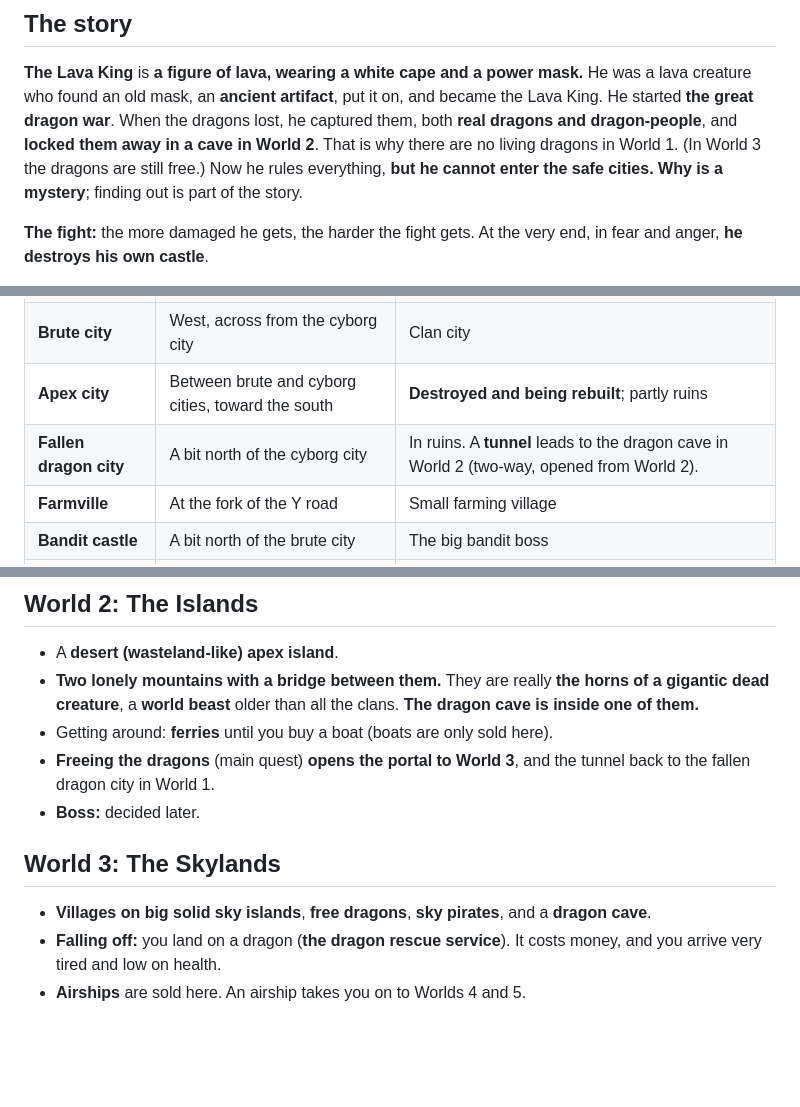
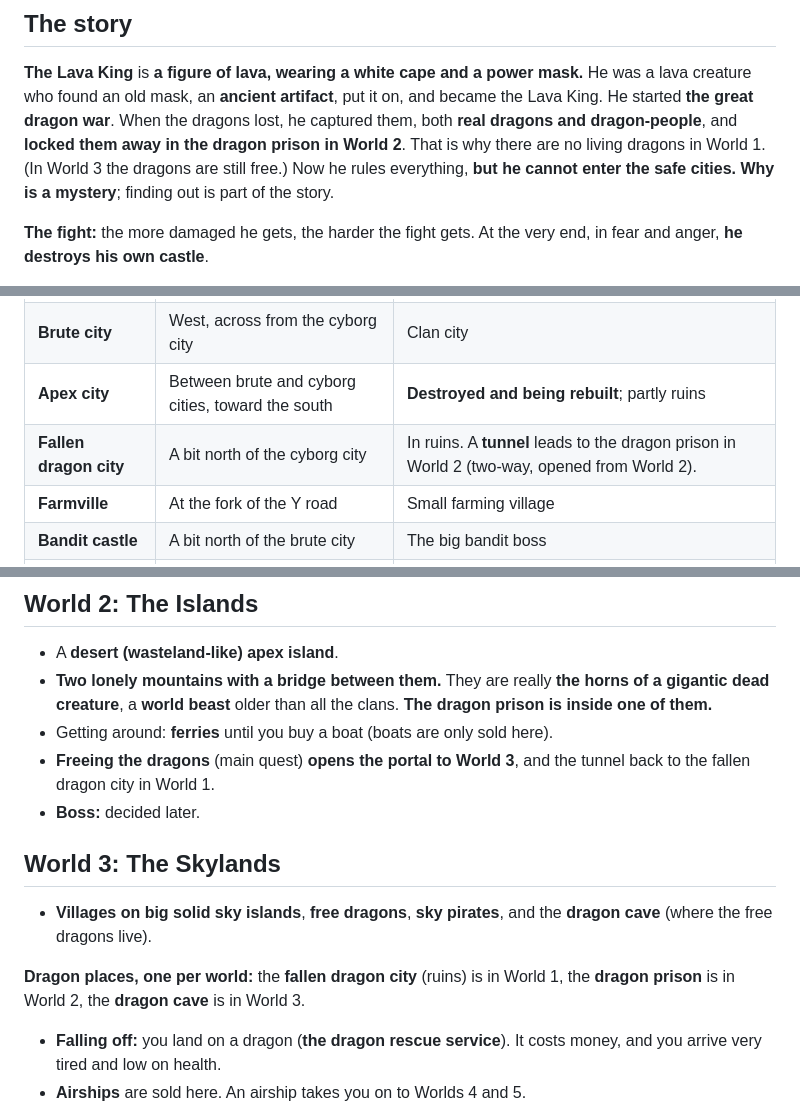
Before and after one commit to miniminefred/medieval, a Markdown page: docs/DESIGN.md, 3 parts joined by grey strips. Drawn GitHub-style; blank space fills up the shorter version.

Commit message:
Design: dragon city in W1, dragon prison in W2, dragon cave in W3

```diff
--- a/docs/DESIGN.md
+++ b/docs/DESIGN.md
@@ -46,8 +46,8 @@ weapons). **F5** toggles third-person so you can see your character.
 **The Lava King** is **a figure of lava, wearing a white cape and a power mask.**
 He was a lava creature who found an old mask, an **ancient artifact**, put it on, and
 became the Lava King. He started **the great dragon war**. When the dragons lost, he
-captured them, both **real dragons and dragon-people**, and **locked them away in a
-cave in World 2**. That is why there are no living dragons in World 1. (In World 3
+captured them, both **real dragons and dragon-people**, and **locked them away in
+the dragon prison in World 2**. That is why there are no living dragons in World 1. (In World 3
 the dragons are still free.) Now he rules everything, **but he cannot enter the safe
 cities. Why is a mystery**; finding out is part of the story.
 
@@ -161,7 +161,7 @@ Each world has **a boss who serves the Lava King**.
 | **Cyborg city** | East, just above the snow line | Safe quest town. **Built.** See below. |
 | **Brute city** | West, across from the cyborg city | Clan city |
 | **Apex city** | Between brute and cyborg cities, toward the south | **Destroyed and being rebuilt**; partly ruins |
-| **Fallen dragon city** | A bit north of the cyborg city | In ruins. A **tunnel** leads to the dragon cave in World 2 (two-way, opened from World 2). |
+| **Fallen dragon city** | A bit north of the cyborg city | In ruins. A **tunnel** leads to the dragon prison in World 2 (two-way, opened from World 2). |
 | **Farmville** | At the fork of the Y road | Small farming village |
 | **Bandit castle** | A bit north of the brute city | The big bandit boss |
 | **Ruined camps** | Around the map | Scorpion nests |
@@ -214,7 +214,7 @@ lamps and lights (with the day/night cycle) → enterable houses → NPCs.
 - A **desert (wasteland-like) apex island**.
 - **Two lonely mountains with a bridge between them.** They are really **the horns of
   a gigantic dead creature**, a **world beast** older than all the clans. **The dragon
-  cave is inside one of them.**
+  prison is inside one of them.**
 - Getting around: **ferries** until you buy a boat (boats are only sold here).
 - **Freeing the dragons** (main quest) **opens the portal to World 3**, and the
   tunnel back to the fallen dragon city in World 1.
@@ -222,8 +222,11 @@ lamps and lights (with the day/night cycle) → enterable houses → NPCs.
 
 ## World 3: The Skylands
 
-- **Villages on big solid sky islands**, **free dragons**, **sky pirates**, and a
-  **dragon cave**.
+- **Villages on big solid sky islands**, **free dragons**, **sky pirates**, and the
+  **dragon cave** (where the free dragons live).
+
+**Dragon places, one per world:** the **fallen dragon city** (ruins) is in World 1,
+the **dragon prison** is in World 2, the **dragon cave** is in World 3.
 - **Falling off:** you land on a dragon (**the dragon rescue service**). It costs
   money, and you arrive very tired and low on health.
 - **Airships** are sold here. An airship takes you on to Worlds 4 and 5.
```
